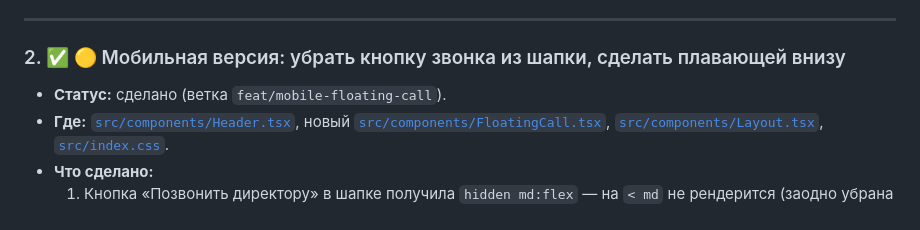
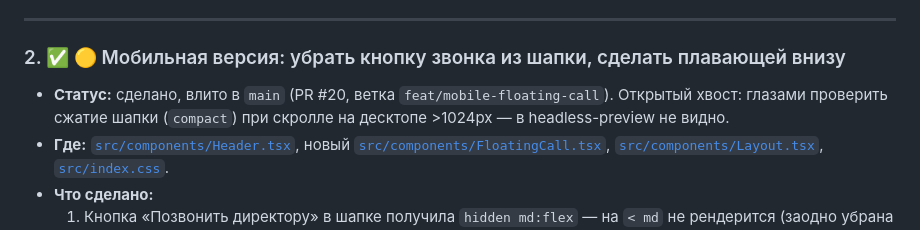
Before and after one commit to ninadiz/uni-s, a Markdown page: Plans/improvements-plan.md, the part around the change. Drawn GitHub-style.

Commit message:
docs: mark improvements-plan item 2 as merged
Co-Authored-By: Claude Sonnet 5 <noreply@anthropic.com>

```diff
--- a/Plans/improvements-plan.md
+++ b/Plans/improvements-plan.md
@@ -25,7 +25,7 @@
 
 ### 2. ✅ 🟡 Мобильная версия: убрать кнопку звонка из шапки, сделать плавающей внизу
 
-- **Статус:** сделано (ветка `feat/mobile-floating-call`).
+- **Статус:** сделано, влито в `main` (PR #20, ветка `feat/mobile-floating-call`). Открытый хвост: глазами проверить сжатие шапки (`compact`) при скролле на десктопе >1024px — в headless-preview не видно.
 - **Где:** [`src/components/Header.tsx`](../site/src/components/Header.tsx), новый [`src/components/FloatingCall.tsx`](../site/src/components/FloatingCall.tsx), [`src/components/Layout.tsx`](../site/src/components/Layout.tsx), [`src/index.css`](../site/src/index.css).
 - **Что сделано:**
   1. Кнопка «Позвонить директору» в шапке получила `hidden md:flex` — на `< md` не рендерится (заодно убрана мобильная svg-only версия, на десктопе всегда текст).
```
